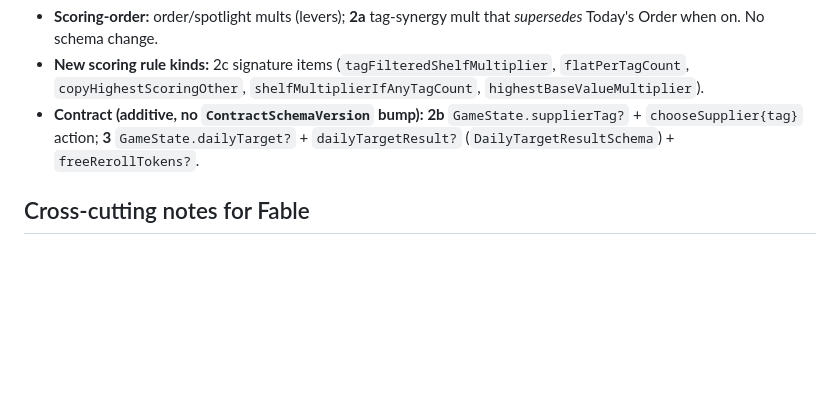
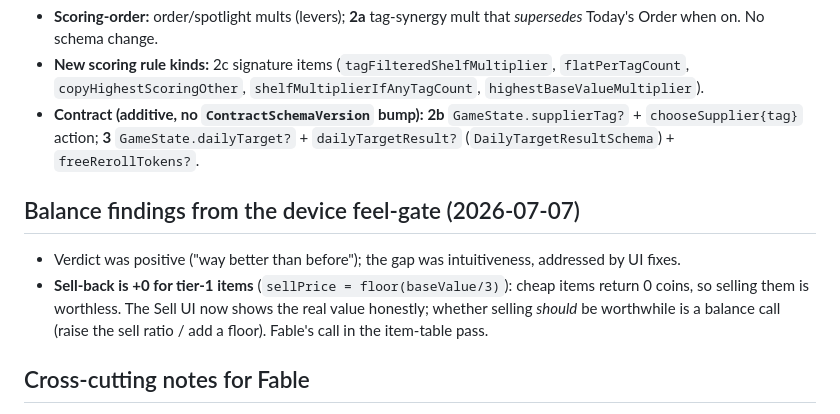
Before and after one commit to gentritr1/lucky-shelf, a Markdown page: docs/review-packets/FABLE-SIGNOFF-QUEUE.md, the part around the change. Drawn GitHub-style; blank space fills up the shorter version.

Commit message:
docs: log feel-gate balance finding (+0 sell-back) in the Fable sign-off queue
Co-Authored-By: Claude Opus 4.8 <noreply@anthropic.com>

```diff
--- a/docs/review-packets/FABLE-SIGNOFF-QUEUE.md
+++ b/docs/review-packets/FABLE-SIGNOFF-QUEUE.md
@@ -30,6 +30,10 @@ Updated 2026-07-07 by the Opus orchestrator.
 - **New scoring rule kinds:** 2c signature items (`tagFilteredShelfMultiplier`, `flatPerTagCount`, `copyHighestScoringOther`, `shelfMultiplierIfAnyTagCount`, `highestBaseValueMultiplier`).
 - **Contract (additive, no `ContractSchemaVersion` bump):** **2b** `GameState.supplierTag?` + `chooseSupplier{tag}` action; **3** `GameState.dailyTarget?` + `dailyTargetResult?` (`DailyTargetResultSchema`) + `freeRerollTokens?`.
 
+## Balance findings from the device feel-gate (2026-07-07)
+- Verdict was positive ("way better than before"); the gap was intuitiveness, addressed by UI fixes.
+- **Sell-back is +0 for tier-1 items** (`sellPrice = floor(baseValue/3)`): cheap items return 0 coins, so selling them is worthless. The Sell UI now shows the real value honestly; whether selling *should* be worthwhile is a balance call (raise the sell ratio / add a floor). Fable's call in the item-table pass.
+
 ## Cross-cutting notes for Fable
 - Every OFF path is byte-identical: determinism pin `8d48e1c5a6ad14c9`, 6 M0 goldens, and 6 M0 fixtures are unchanged with all flags off. That invariant is the graduation floor.
 - Balance numbers (ladder steps, `BUILD_STEER_BIAS`, goal targets, signature costs) are **provisional, fuzz-tuned starting values** isolated in `src/sim/economy.ts` for your pass.
```
